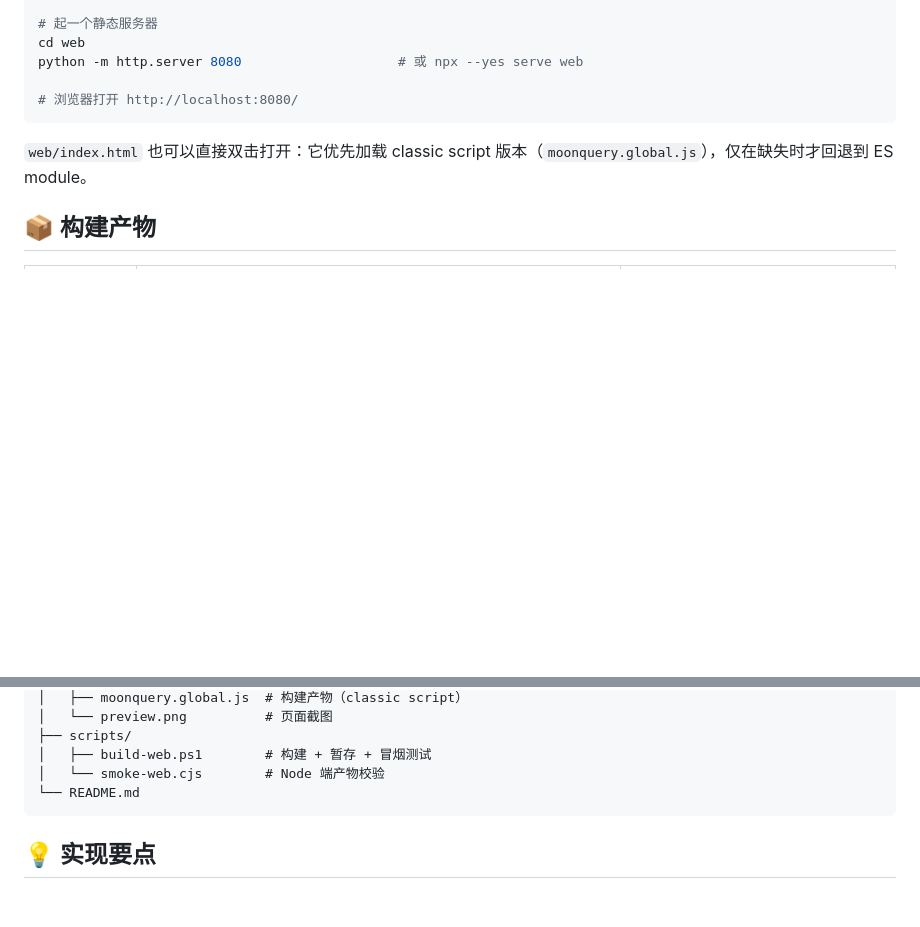
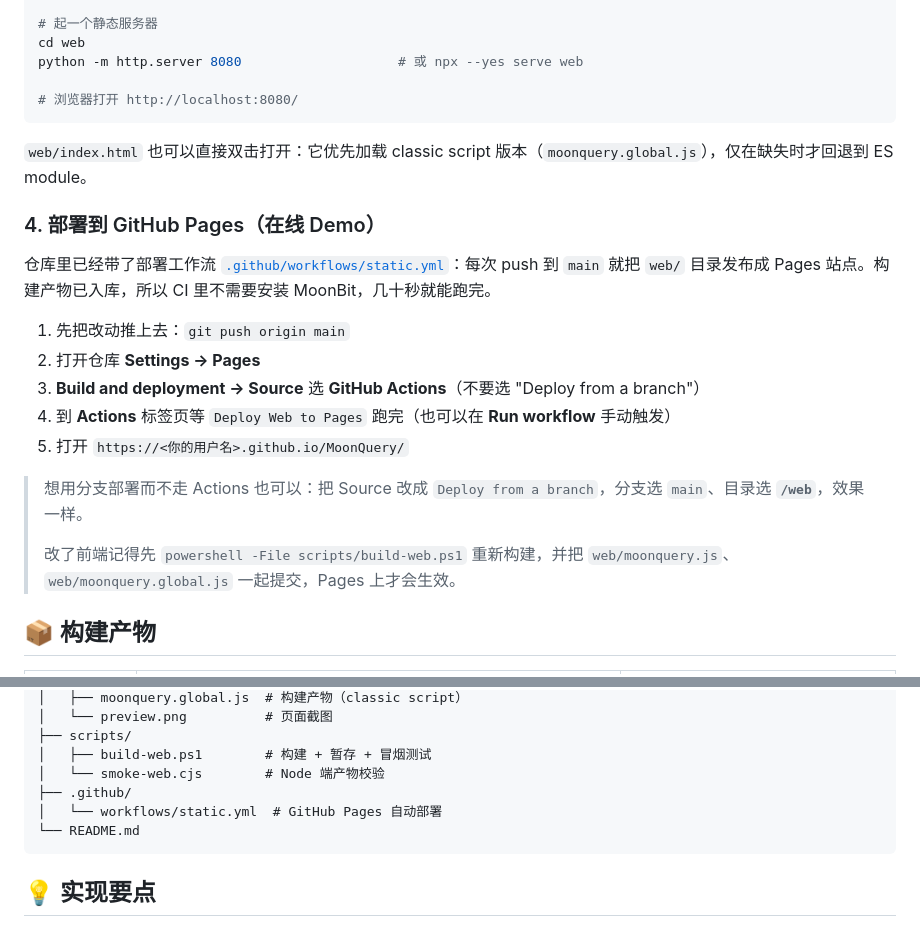
Before and after one commit to gyyyy6/MoonQuery, a Markdown page: README.md, 2 parts joined by grey strips. Rendered like a GitHub page; blank space fills up the shorter version.

Commit message:
docs: add GitHub Pages deployment guide

````diff
--- a/README.md
+++ b/README.md
@@ -104,6 +104,20 @@ python -m http.server 8080                    # 或 npx --yes serve web
 
 `web/index.html` 也可以直接双击打开：它优先加载 classic script 版本（`moonquery.global.js`），仅在缺失时才回退到 ES module。
 
+### 4. 部署到 GitHub Pages（在线 Demo）
+
+仓库里已经带了部署工作流 [`.github/workflows/static.yml`](.github/workflows/static.yml)：每次 push 到 `main` 就把 `web/` 目录发布成 Pages 站点。构建产物已入库，所以 CI 里不需要安装 MoonBit，几十秒就能跑完。
+
+1. 先把改动推上去：`git push origin main`
+2. 打开仓库 **Settings → Pages**
+3. **Build and deployment → Source** 选 **GitHub Actions**（不要选 "Deploy from a branch"）
+4. 到 **Actions** 标签页等 `Deploy Web to Pages` 跑完（也可以在 **Run workflow** 手动触发）
+5. 打开 `https://<你的用户名>.github.io/MoonQuery/`
+
+> 想用分支部署而不走 Actions 也可以：把 Source 改成 `Deploy from a branch`，分支选 `main`、目录选 **`/web`**，效果一样。
+>
+> 改了前端记得先 `powershell -File scripts/build-web.ps1` 重新构建，并把 `web/moonquery.js`、`web/moonquery.global.js` 一起提交，Pages 上才会生效。
+
 ## 📦 构建产物
 
 | 产物 | 路径 | 说明 |
@@ -147,6 +161,8 @@ MoonQuery/
 ├── scripts/
 │   ├── build-web.ps1        # 构建 + 暂存 + 冒烟测试
 │   └── smoke-web.cjs        # Node 端产物校验
+├── .github/
+│   └── workflows/static.yml  # GitHub Pages 自动部署
 └── README.md
 ```
 
````
